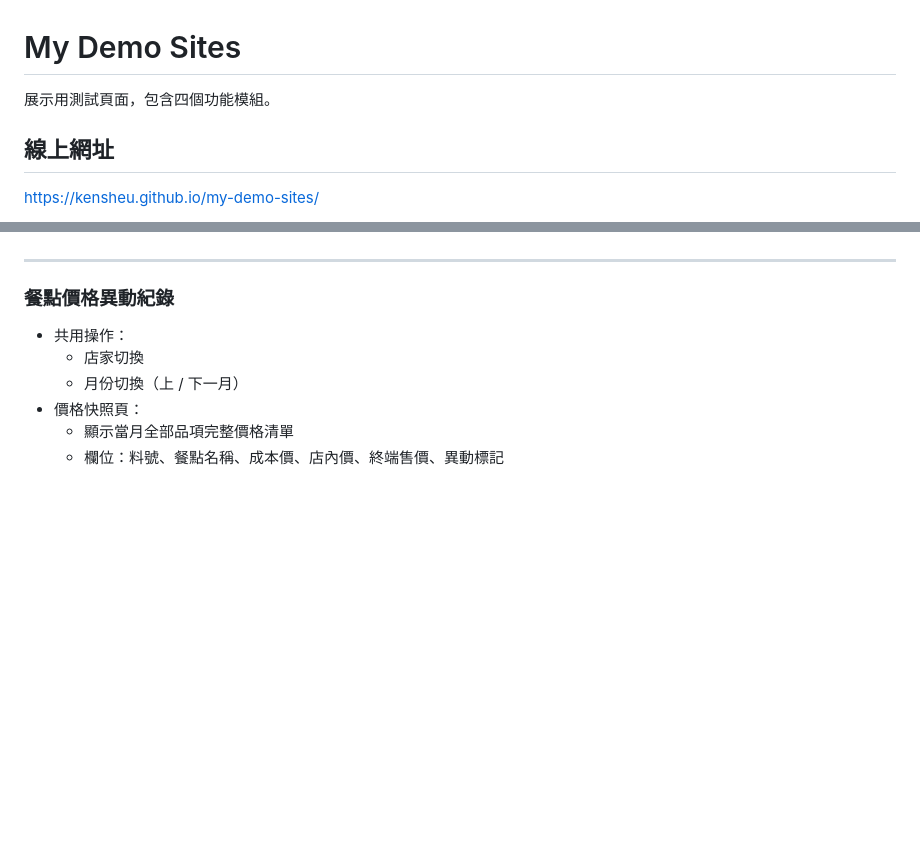
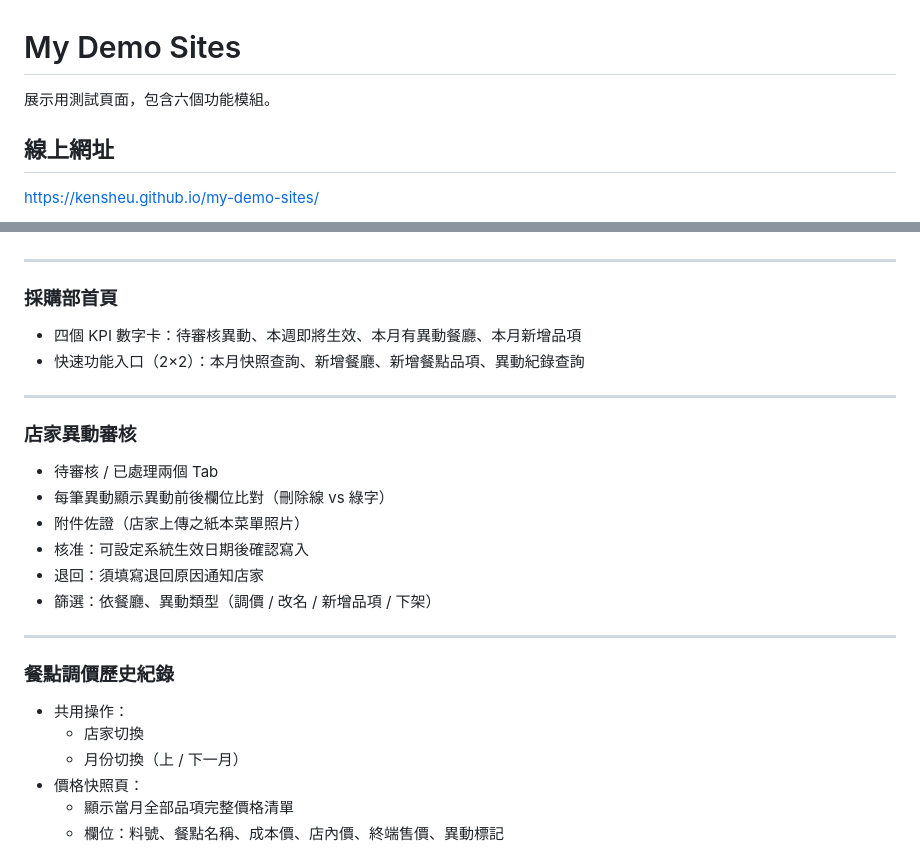
Before and after one commit to kensheu/my-demo-sites, a Markdown page: README.md, 2 parts joined by grey strips. GitHub-like rendering; blank space fills up the shorter version.

Commit message:
更新 README 新增採購部首頁與店家異動審核功能說明
Co-Authored-By: Claude Sonnet 4.6 <noreply@anthropic.com>

```diff
--- a/README.md
+++ b/README.md
@@ -1,6 +1,6 @@
 # My Demo Sites
 
-展示用測試頁面，包含四個功能模組。
+展示用測試頁面，包含六個功能模組。
 
 ## 線上網址
 
@@ -114,7 +114,25 @@ https://kensheu.github.io/my-demo-sites/
 
 ---
 
-### 餐點價格異動紀錄
+### 採購部首頁
+
+- 四個 KPI 數字卡：待審核異動、本週即將生效、本月有異動餐廳、本月新增品項
+- 快速功能入口（2×2）：本月快照查詢、新增餐廳、新增餐點品項、異動紀錄查詢
+
+---
+
+### 店家異動審核
+
+- 待審核 / 已處理兩個 Tab
+- 每筆異動顯示異動前後欄位比對（刪除線 vs 綠字）
+- 附件佐證（店家上傳之紙本菜單照片）
+- 核准：可設定系統生效日期後確認寫入
+- 退回：須填寫退回原因通知店家
+- 篩選：依餐廳、異動類型（調價 / 改名 / 新增品項 / 下架）
+
+---
+
+### 餐點調價歷史紀錄
 
 - 共用操作：
     - 店家切換
```
